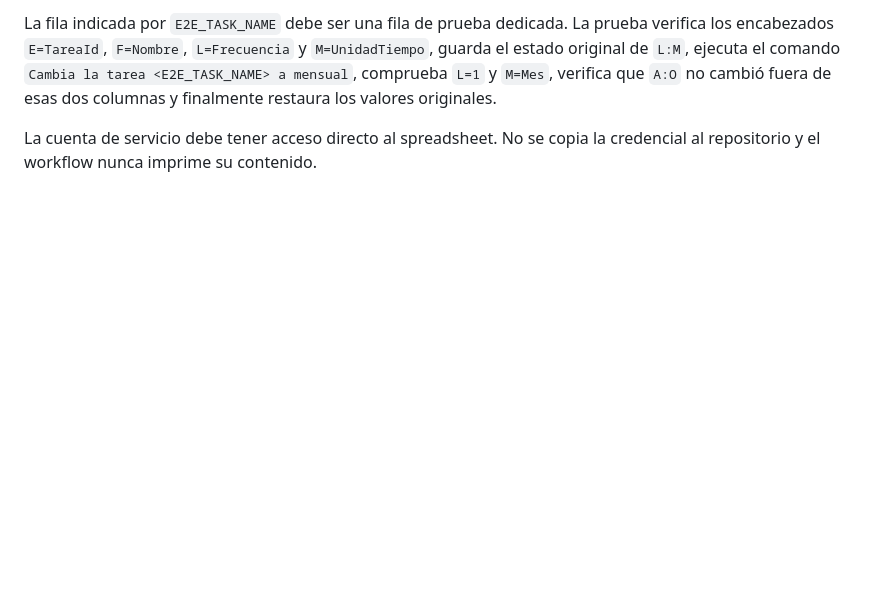
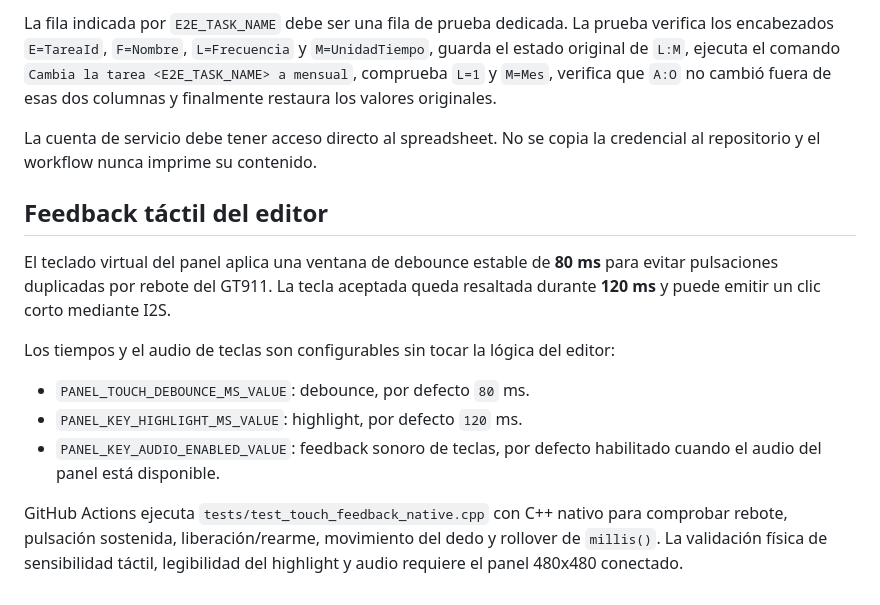
Before and after one commit to wpv10barza/esp32-firmware-backend-, a Markdown page: README.md, the part around the change. GitHub-like rendering; blank space fills up the shorter version.

Commit message:
docs(ui): document touch feedback timings and CI coverage

```diff
--- a/README.md
+++ b/README.md
@@ -79,3 +79,16 @@ Configurar en **Settings → Secrets and variables → Actions → Secrets** del
 La fila indicada por `E2E_TASK_NAME` debe ser una fila de prueba dedicada. La prueba verifica los encabezados `E=TareaId`, `F=Nombre`, `L=Frecuencia` y `M=UnidadTiempo`, guarda el estado original de `L:M`, ejecuta el comando `Cambia la tarea <E2E_TASK_NAME> a mensual`, comprueba `L=1` y `M=Mes`, verifica que `A:O` no cambió fuera de esas dos columnas y finalmente restaura los valores originales.
 
 La cuenta de servicio debe tener acceso directo al spreadsheet. No se copia la credencial al repositorio y el workflow nunca imprime su contenido.
+
+
+## Feedback táctil del editor
+
+El teclado virtual del panel aplica una ventana de debounce estable de **80 ms** para evitar pulsaciones duplicadas por rebote del GT911. La tecla aceptada queda resaltada durante **120 ms** y puede emitir un clic corto mediante I2S.
+
+Los tiempos y el audio de teclas son configurables sin tocar la lógica del editor:
+
+- `PANEL_TOUCH_DEBOUNCE_MS_VALUE`: debounce, por defecto `80` ms.
+- `PANEL_KEY_HIGHLIGHT_MS_VALUE`: highlight, por defecto `120` ms.
+- `PANEL_KEY_AUDIO_ENABLED_VALUE`: feedback sonoro de teclas, por defecto habilitado cuando el audio del panel está disponible.
+
+GitHub Actions ejecuta `tests/test_touch_feedback_native.cpp` con C++ nativo para comprobar rebote, pulsación sostenida, liberación/rearme, movimiento del dedo y rollover de `millis()`. La validación física de sensibilidad táctil, legibilidad del highlight y audio requiere el panel 480x480 conectado.
```
